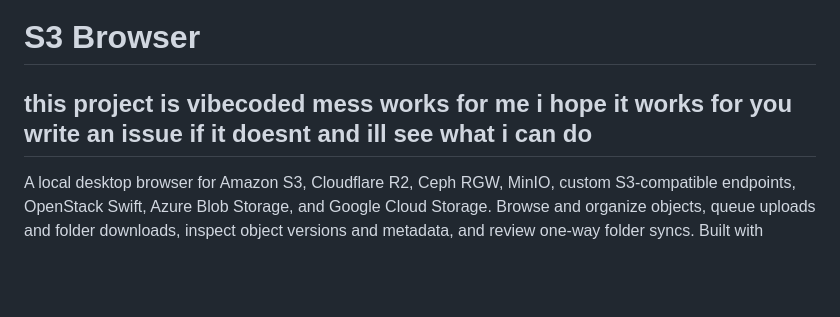
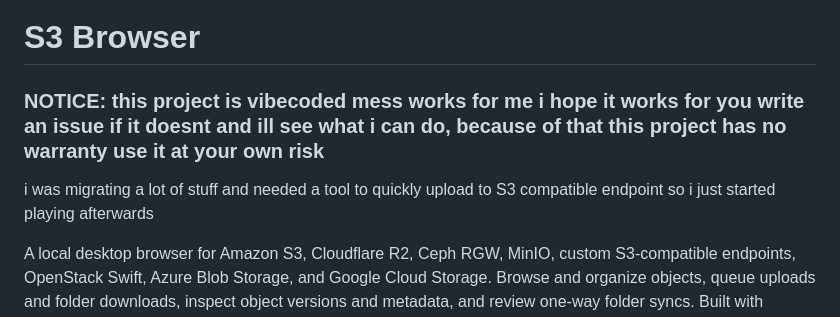
Before and after one commit to bigpod98/ObjectFileManager, a Markdown page: README.md, the part around the change. Drawn GitHub-style; blank space fills up the shorter version.

Commit message:
Update README with project notice and warranty disclaimer
Added a notice about the project's status and warranty.

```diff
--- a/README.md
+++ b/README.md
@@ -1,6 +1,7 @@
 # S3 Browser
 
-## this project is vibecoded mess works for me i hope it works for you write an issue if it doesnt and ill see what i can do
+### NOTICE: this project is vibecoded mess works for me i hope it works for you write an issue if it doesnt and ill see what i can do, because of that this project has no warranty use it at your own risk
+i was migrating a lot of stuff and needed a tool to quickly upload to S3 compatible endpoint so i just started playing afterwards
 
 A local desktop browser for Amazon S3, Cloudflare R2, Ceph RGW, MinIO, custom S3-compatible endpoints, OpenStack Swift, Azure Blob Storage, and Google Cloud Storage. Browse and organize objects, queue uploads and folder downloads, inspect object versions and metadata, and review one-way folder syncs. Built with Electron, native storage adapters, and a persistent SQLite transfer queue.
 
```
